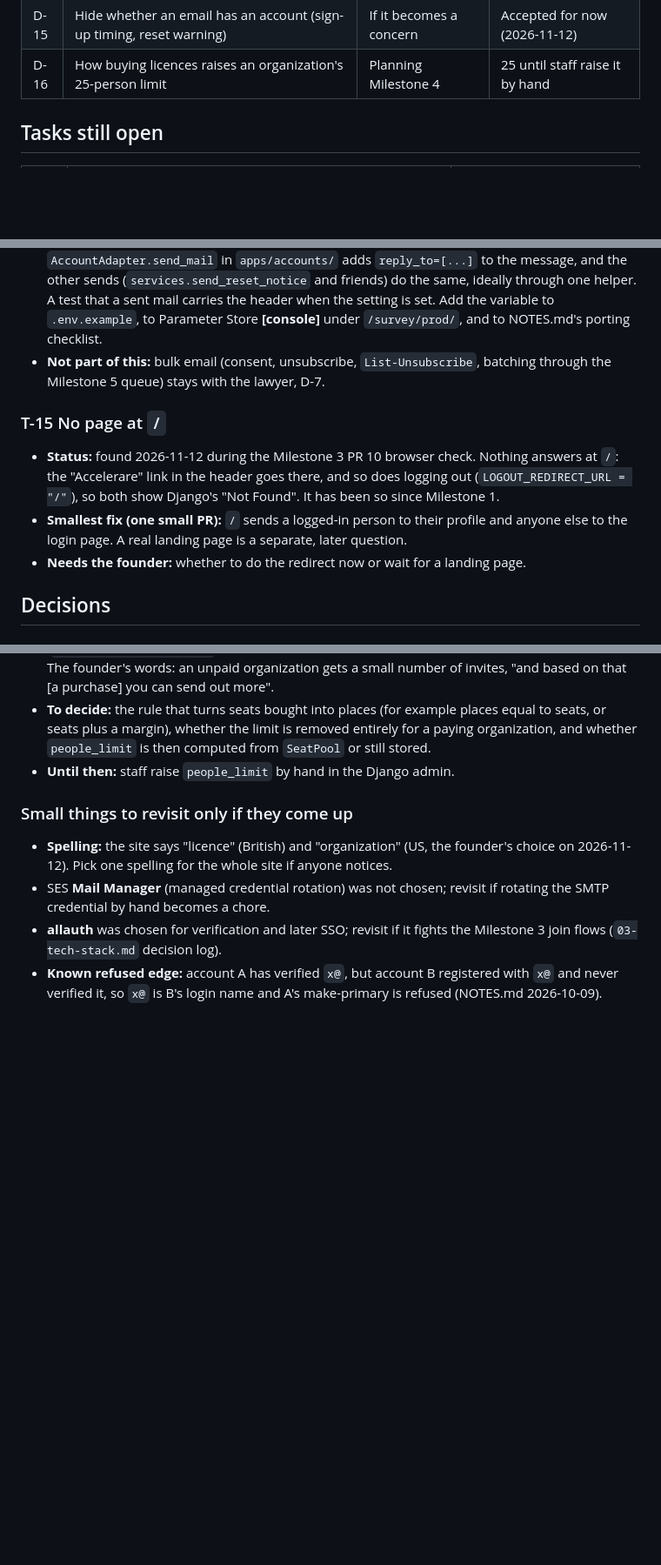
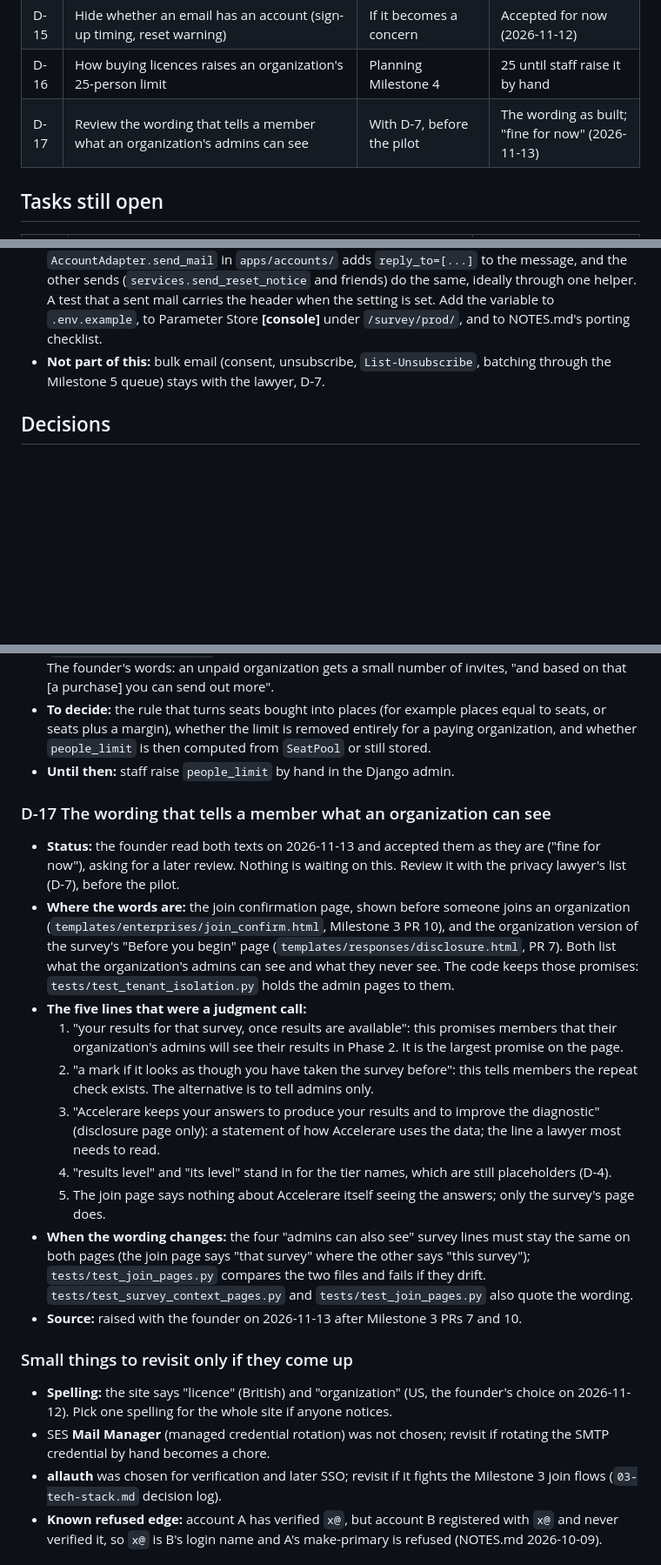
Before and after one commit to Sohum-Gupta/AccelerareMVP, a Markdown page: docs/06-backlog.md, 3 parts joined by grey strips. Shown at 87% size. GitHub-like rendering; blank space fills up the shorter version.

Commit message:
Backlog: close the front-door task, park the privacy wording for review
T-15 (no page at /) is done, so it leaves the backlog and gets a line in
the build plan's decision log, as does the faster test suite.

D-17 is new: the founder read the wording that tells a member what an
organization's admins can see (the join confirmation and the survey's
organization disclosure), accepted it for now, and asked for a later
review. The entry lists the five lines that were a judgment call and what
has to stay in step when the wording changes.

Co-Authored-By: Claude <noreply@anthropic.com>

```diff
--- a/docs/06-backlog.md
+++ b/docs/06-backlog.md
@@ -44,6 +44,7 @@ Milestones 0, 1 and 2 are built and live, and Milestone 2 was closed on 2026-11-
 | D-11 | Keep `app.theaccelerare.com` or rename it? | Before the pilot, ideally before T-4 and T-10 | `app.` is a placeholder |
 | D-15 | Hide whether an email has an account (sign-up timing, reset warning) | If it becomes a concern | Accepted for now (2026-11-12) |
 | D-16 | How buying licences raises an organization's 25-person limit | Planning Milestone 4 | 25 until staff raise it by hand |
+| D-17 | Review the wording that tells a member what an organization's admins can see | With D-7, before the pilot | The wording as built; "fine for now" (2026-11-13) |
 
 ## Tasks still open
 
@@ -164,11 +164,6 @@ Read `CLAUDE.md` and `05-build-plan.md` first. Rules that apply to every item be
 - **Build (small PR, once the address exists):** an optional `REPLY_TO_EMAIL` environment variable in `config/settings/production.py` (empty means no header, so local and tests are unchanged); `AccountAdapter.send_mail` in `apps/accounts/` adds `reply_to=[...]` to the message, and the other sends (`services.send_reset_notice` and friends) do the same, ideally through one helper. A test that a sent mail carries the header when the setting is set. Add the variable to `.env.example`, to Parameter Store **[console]** under `/survey/prod/`, and to NOTES.md's porting checklist.
 - **Not part of this:** bulk email (consent, unsubscribe, `List-Unsubscribe`, batching through the Milestone 5 queue) stays with the lawyer, D-7.
 
-### T-15 No page at `/`
-- **Status:** found 2026-11-12 during the Milestone 3 PR 10 browser check. Nothing answers at `/`: the "Accelerare" link in the header goes there, and so does logging out (`LOGOUT_REDIRECT_URL = "/"`), so both show Django's "Not Found". It has been so since Milestone 1.
-- **Smallest fix (one small PR):** `/` sends a logged-in person to their profile and anyone else to the login page. A real landing page is a separate, later question.
-- **Needs the founder:** whether to do the redirect now or wait for a landing page.
-
 ## Decisions
 
 ### D-2 Enterprise-wide deletion requests
@@ -216,6 +211,18 @@ Read `CLAUDE.md` and `05-build-plan.md` first. Rules that apply to every item be
 - **To decide:** the rule that turns seats bought into places (for example places equal to seats, or seats plus a margin), whether the limit is removed entirely for a paying organization, and whether `people_limit` is then computed from `SeatPool` or still stored.
 - **Until then:** staff raise `people_limit` by hand in the Django admin.
 
+### D-17 The wording that tells a member what an organization can see
+- **Status:** the founder read both texts on 2026-11-13 and accepted them as they are ("fine for now"), asking for a later review. Nothing is waiting on this. Review it with the privacy lawyer's list (D-7), before the pilot.
+- **Where the words are:** the join confirmation page, shown before someone joins an organization (`templates/enterprises/join_confirm.html`, Milestone 3 PR 10), and the organization version of the survey's "Before you begin" page (`templates/responses/disclosure.html`, PR 7). Both list what the organization's admins can see and what they never see. The code keeps those promises: `tests/test_tenant_isolation.py` holds the admin pages to them.
+- **The five lines that were a judgment call:**
+  1. "your results for that survey, once results are available": this promises members that their organization's admins will see their results in Phase 2. It is the largest promise on the page.
+  2. "a mark if it looks as though you have taken the survey before": this tells members the repeat check exists. The alternative is to tell admins only.
+  3. "Accelerare keeps your answers to produce your results and to improve the diagnostic" (disclosure page only): a statement of how Accelerare uses the data; the line a lawyer most needs to read.
+  4. "results level" and "its level" stand in for the tier names, which are still placeholders (D-4).
+  5. The join page says nothing about Accelerare itself seeing the answers; only the survey's page does.
+- **When the wording changes:** the four "admins can also see" survey lines must stay the same on both pages (the join page says "that survey" where the other says "this survey"); `tests/test_join_pages.py` compares the two files and fails if they drift. `tests/test_survey_context_pages.py` and `tests/test_join_pages.py` also quote the wording.
+- **Source:** raised with the founder on 2026-11-13 after Milestone 3 PRs 7 and 10.
+
 ### Small things to revisit only if they come up
 - **Spelling:** the site says "licence" (British) and "organization" (US, the founder's choice on 2026-11-12). Pick one spelling for the whole site if anyone notices.
 - SES **Mail Manager** (managed credential rotation) was not chosen; revisit if rotating the SMTP credential by hand becomes a chore.
```
Also changed, not shown: other parts of docs/06-backlog.md (+1 -2 lines), docs/05-build-plan.md (+2 -0 lines).
